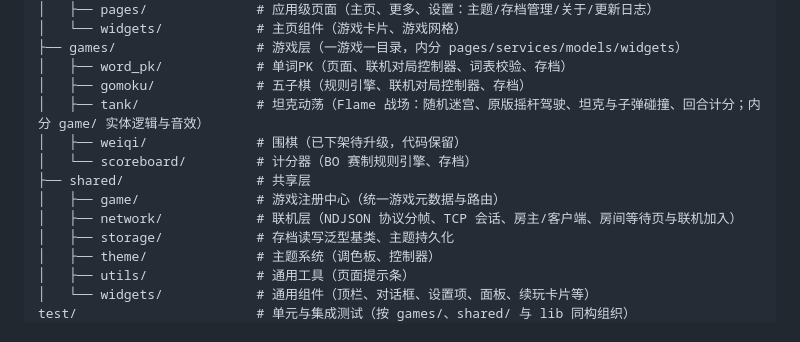
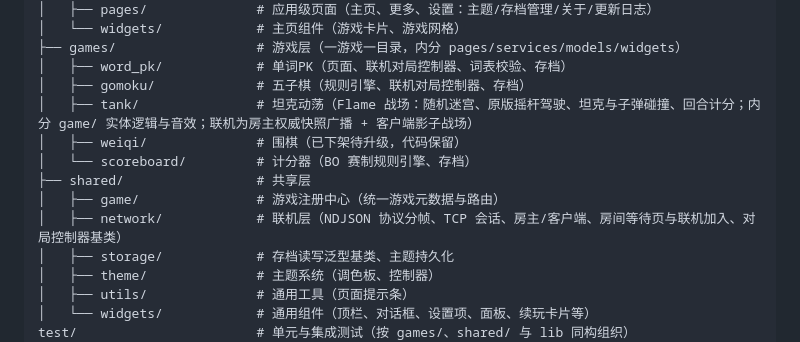
Before and after one commit to merrick-shen/horyx-games, a Markdown page: README.md, the part around the change. Rendered like a GitHub page.

Commit message:
docs: 更新 README 目录说明（坦克联机架构与联机对局控制器基类）

```diff
--- a/README.md
+++ b/README.md
@@ -26,12 +26,12 @@ lib/
 ├── games/                  # 游戏层（一游戏一目录，内分 pages/services/models/widgets）
 │   ├── word_pk/            # 单词PK（页面、联机对局控制器、词表校验、存档）
 │   ├── gomoku/             # 五子棋（规则引擎、联机对局控制器、存档）
-│   ├── tank/               # 坦克动荡（Flame 战场：随机迷宫、原版摇杆驾驶、坦克与子弹碰撞、回合计分；内分 game/ 实体逻辑与音效）
+│   ├── tank/               # 坦克动荡（Flame 战场：随机迷宫、原版摇杆驾驶、坦克与子弹碰撞、回合计分；内分 game/ 实体逻辑与音效；联机为房主权威快照广播 + 客户端影子战场）
 │   ├── weiqi/              # 围棋（已下架待升级，代码保留）
 │   └── scoreboard/         # 计分器（BO 赛制规则引擎、存档）
 ├── shared/                 # 共享层
 │   ├── game/               # 游戏注册中心（统一游戏元数据与路由）
-│   ├── network/            # 联机层（NDJSON 协议分帧、TCP 会话、房主/客户端、房间等待页与联机加入）
+│   ├── network/            # 联机层（NDJSON 协议分帧、TCP 会话、房主/客户端、房间等待页与联机加入、对局控制器基类）
 │   ├── storage/            # 存档读写泛型基类、主题持久化
 │   ├── theme/              # 主题系统（调色板、控制器）
 │   ├── utils/              # 通用工具（页面提示条）
```
